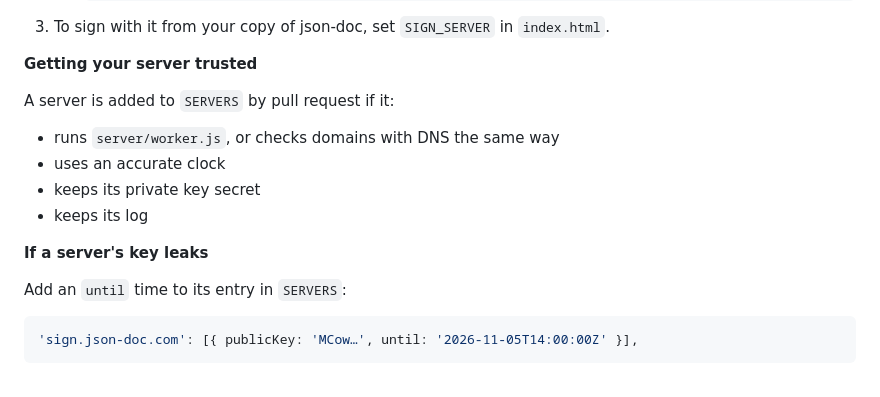
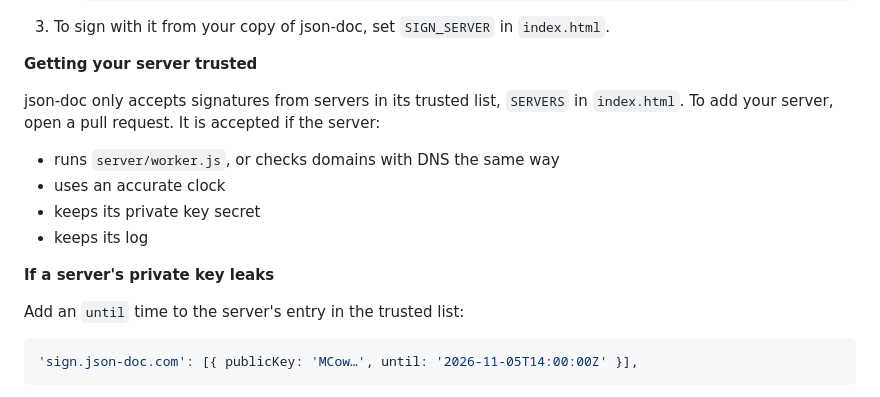
Before and after one commit to fkaita/json-doc, a Markdown page: README.md, the part around the change. Rendered like a GitHub page.

Commit message:
Explain SERVERS where Host your own signing server first uses it
Co-Authored-By: Claude Opus 5.5 <noreply@anthropic.com>

````diff
--- a/README.md
+++ b/README.md
@@ -143,16 +143,16 @@ To call the API from your own code: `POST /sign` with `{ "domain": "example.com"
 
 **Getting your server trusted**
 
-A server is added to `SERVERS` by pull request if it:
+json-doc only accepts signatures from servers in its trusted list, `SERVERS` in `index.html`. To add your server, open a pull request. It is accepted if the server:
 
 - runs `server/worker.js`, or checks domains with DNS the same way
 - uses an accurate clock
 - keeps its private key secret
 - keeps its log
 
-**If a server's key leaks**
+**If a server's private key leaks**
 
-Add an `until` time to its entry in `SERVERS`:
+Add an `until` time to the server's entry in the trusted list:
 
 ```js
 'sign.json-doc.com': [{ publicKey: 'MCow…', until: '2026-11-05T14:00:00Z' }],
````
